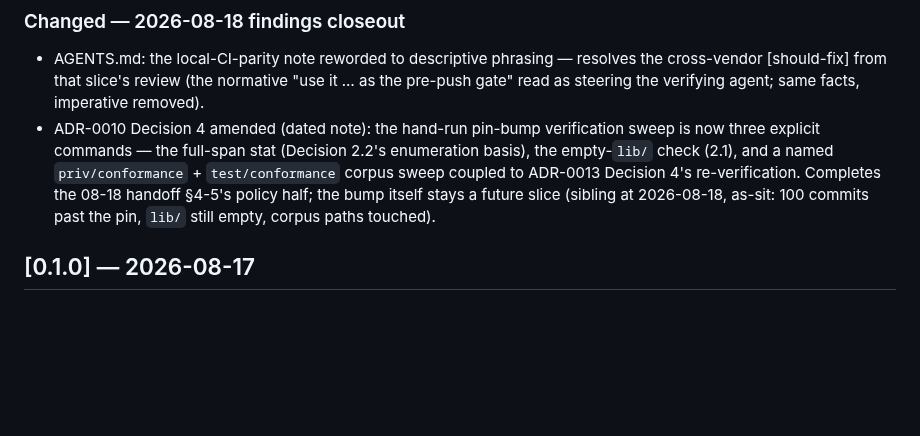
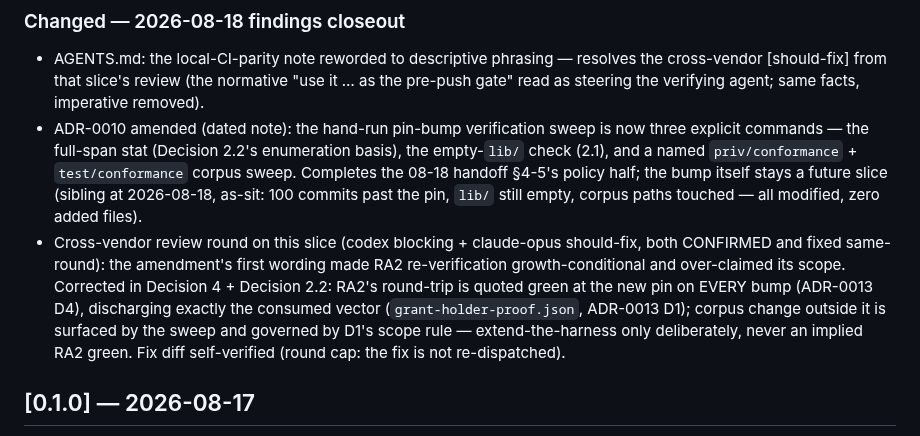
Before and after one commit to baselabs/bounded_authority_report_adapter, a Markdown page: CHANGELOG.md, the part around the change. GitHub-like rendering; blank space fills up the shorter version.

```diff
--- a/CHANGELOG.md
+++ b/CHANGELOG.md
@@ -40,13 +40,22 @@ minor bumps (pre-1.0 freedom per SemVer).
   resolves the cross-vendor [should-fix] from that slice's review (the
   normative "use it … as the pre-push gate" read as steering the verifying
   agent; same facts, imperative removed).
-- ADR-0010 Decision 4 amended (dated note): the hand-run pin-bump verification
-  sweep is now three explicit commands — the full-span stat (Decision 2.2's
-  enumeration basis), the empty-`lib/` check (2.1), and a named
-  `priv/conformance` + `test/conformance` corpus sweep coupled to ADR-0013
-  Decision 4's re-verification. Completes the 08-18 handoff §4-5's policy half;
-  the bump itself stays a future slice (sibling at 2026-08-18, as-sit: 100
-  commits past the pin, `lib/` still empty, corpus paths touched).
+- ADR-0010 amended (dated note): the hand-run pin-bump verification sweep is
+  now three explicit commands — the full-span stat (Decision 2.2's enumeration
+  basis), the empty-`lib/` check (2.1), and a named `priv/conformance` +
+  `test/conformance` corpus sweep. Completes the 08-18 handoff §4-5's policy
+  half; the bump itself stays a future slice (sibling at 2026-08-18, as-sit:
+  100 commits past the pin, `lib/` still empty, corpus paths touched — all
+  modified, zero added files).
+- Cross-vendor review round on this slice (codex blocking + claude-opus
+  should-fix, both CONFIRMED and fixed same-round): the amendment's first
+  wording made RA2 re-verification growth-conditional and over-claimed its
+  scope. Corrected in Decision 4 + Decision 2.2: RA2's round-trip is quoted
+  green at the new pin on EVERY bump (ADR-0013 D4), discharging exactly the
+  consumed vector (`grant-holder-proof.json`, ADR-0013 D1); corpus change
+  outside it is surfaced by the sweep and governed by D1's scope rule —
+  extend-the-harness only deliberately, never an implied RA2 green. Fix diff
+  self-verified (round cap: the fix is not re-dispatched).
 
 ## [0.1.0] — 2026-08-17
 
```
Also changed, not shown: docs/adr/0010-pin-bump-policy.md (+21 -6 lines).
